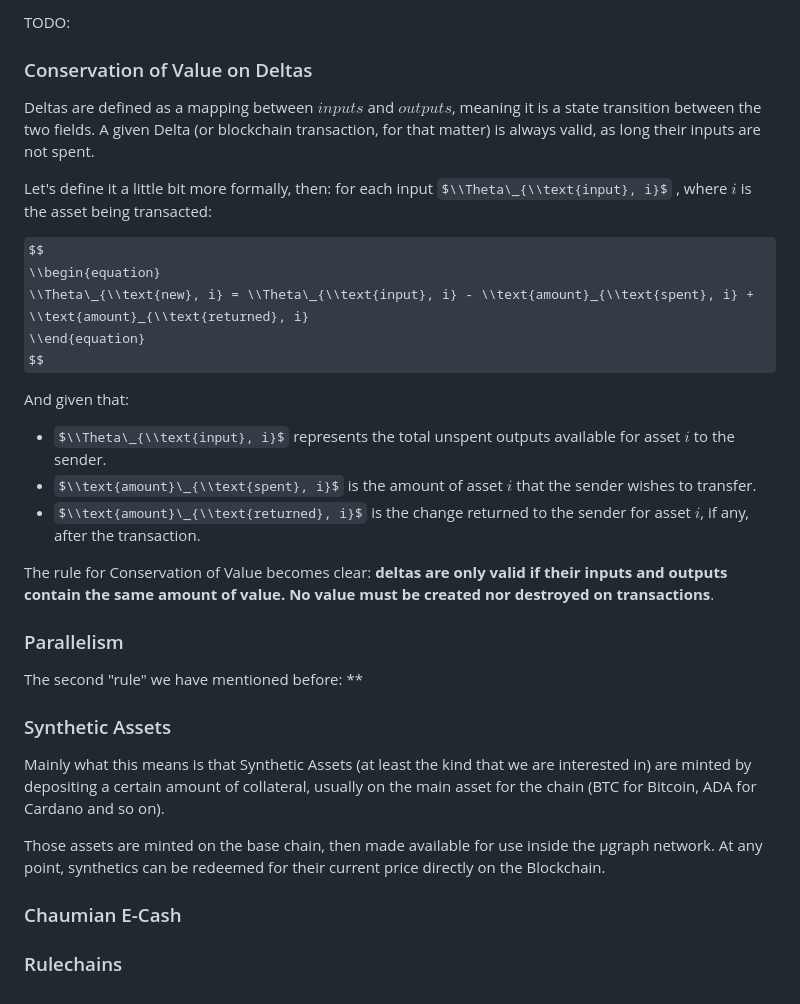
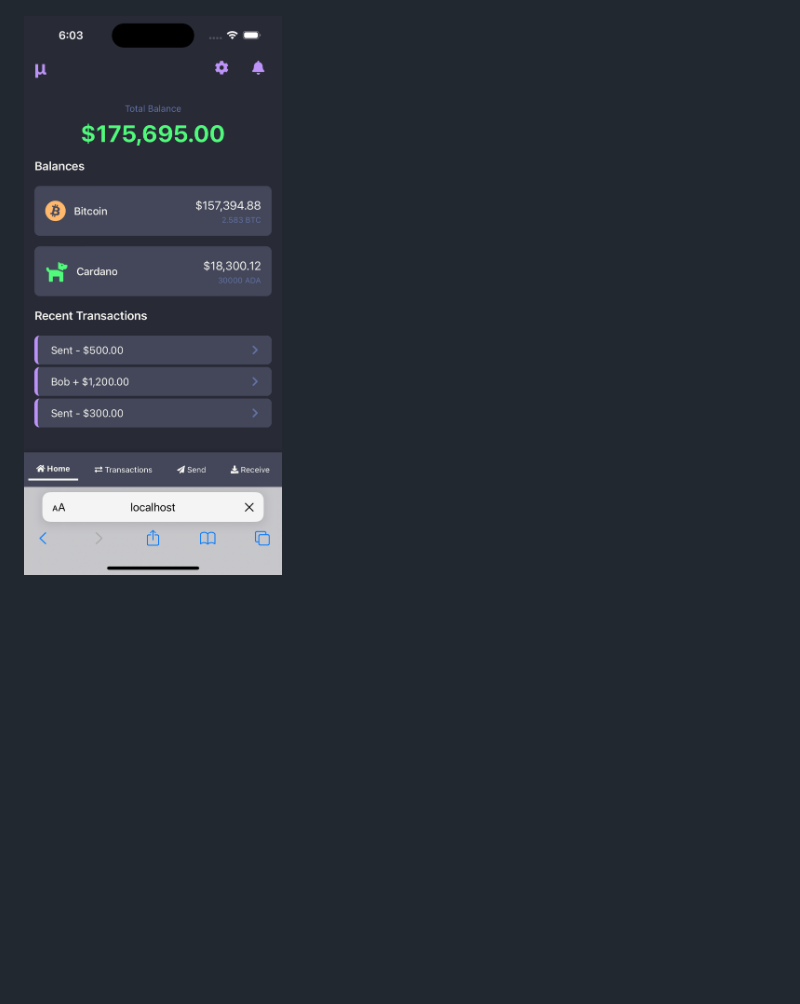
Before and after one commit to mugraph-payments/mugraph, a Markdown page: README.md, the part around the change printed below. Drawn GitHub-style; pictures changed too: assets/home.png (added); some formulas as TeX source; blank space fills up the shorter version.

```diff
--- a/README.md
+++ b/README.md
@@ -67,38 +35,2 @@ ______________________________________________________________________
 
-TODO:
-
-### Conservation of Value on Deltas
-
-Deltas are defined as a mapping between $inputs$ and $outputs$, meaning it is a state transition between the two fields. A given Delta (or blockchain transaction, for that matter) is always valid, as long their inputs are not spent.
-
-Let's define it a little bit more formally, then: for each input $\\Theta\_{\\text{input}, i}$ , where $i$ is the asset being transacted:
-
-$$
-\\begin{equation}
-\\Theta\_{\\text{new}, i} = \\Theta\_{\\text{input}, i} - \\text{amount}_{\\text{spent}, i} + \\text{amount}_{\\text{returned}, i}
-\\end{equation}
-$$
-
-And given that:
-
-- $\\Theta\_{\\text{input}, i}$ represents the total unspent outputs available for asset $i$ to the sender.
-- $\\text{amount}\_{\\text{spent}, i}$ is the amount of asset $i$ that the sender wishes to transfer.
-- $\\text{amount}\_{\\text{returned}, i}$ is the change returned to the sender for asset $i$, if any, after the transaction.
-
-The rule for Conservation of Value becomes clear: **deltas are only valid if their inputs and outputs contain the same amount of value. No value must be created nor destroyed on transactions**.
-
-### Parallelism
-
-The second "rule" we have mentioned before: \*\*
-
-### Synthetic Assets
-
-Mainly what this means is that Synthetic Assets (at least the kind that we are interested in) are minted by depositing a certain amount of collateral, usually on the main asset for the chain (BTC for Bitcoin, ADA for Cardano and so on).
-
-Those assets are minted on the base chain, then made available for use inside
-the µgraph network. At any point, synthetics can be redeemed for their current
-price directly on the Blockchain.
-
-### Chaumian E-Cash
-
-### Rulechains
+![Home Screen](./assets/home.png)
```
Also changed, not shown: other parts of README.md (+19 -51 lines).
